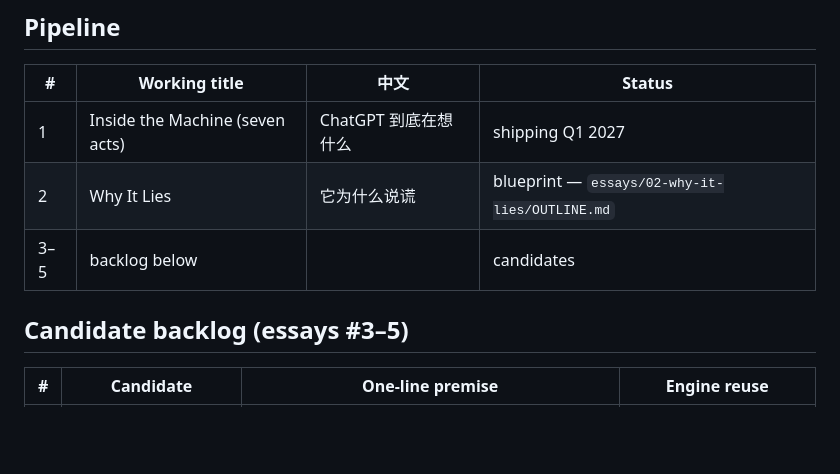
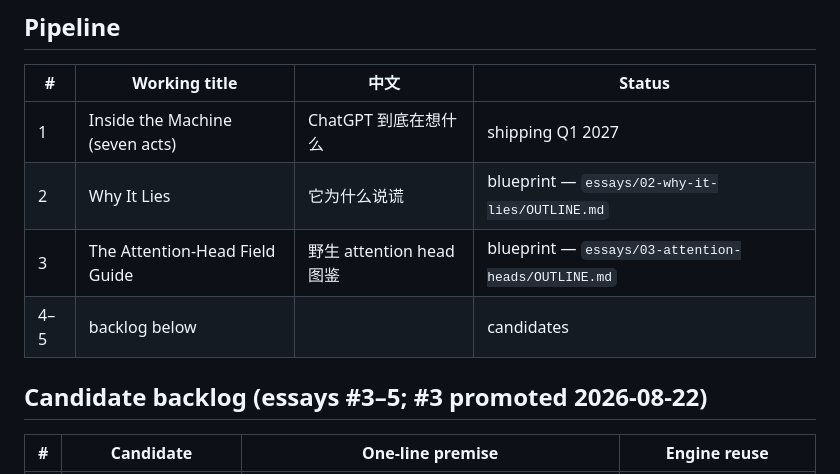
Before and after one commit to toolbooth/llm-explainer, a Markdown page: SERIES.md, the part around the change. Rendered like a GitHub page; blank space fills up the shorter version.

```diff
--- a/SERIES.md
+++ b/SERIES.md
@@ -38,9 +38,10 @@ that format into a cadence.*
 |---|---|---|---|
 | 1 | Inside the Machine (seven acts) | ChatGPT 到底在想什么 | shipping Q1 2027 |
 | 2 | Why It Lies | 它为什么说谎 | blueprint — `essays/02-why-it-lies/OUTLINE.md` |
-| 3–5 | backlog below | | candidates |
+| 3 | The Attention-Head Field Guide | 野生 attention head 图鉴 | blueprint — `essays/03-attention-heads/OUTLINE.md` |
+| 4–5 | backlog below | | candidates |
 
-## Candidate backlog (essays #3–5)
+## Candidate backlog (essays #3–5; #3 promoted 2026-08-22)
 
 | # | Candidate | One-line premise | Engine reuse |
 |---|---|---|---|
```
Also changed, not shown: essays/03-attention-heads/OUTLINE.md (added, +118 -0 lines).
